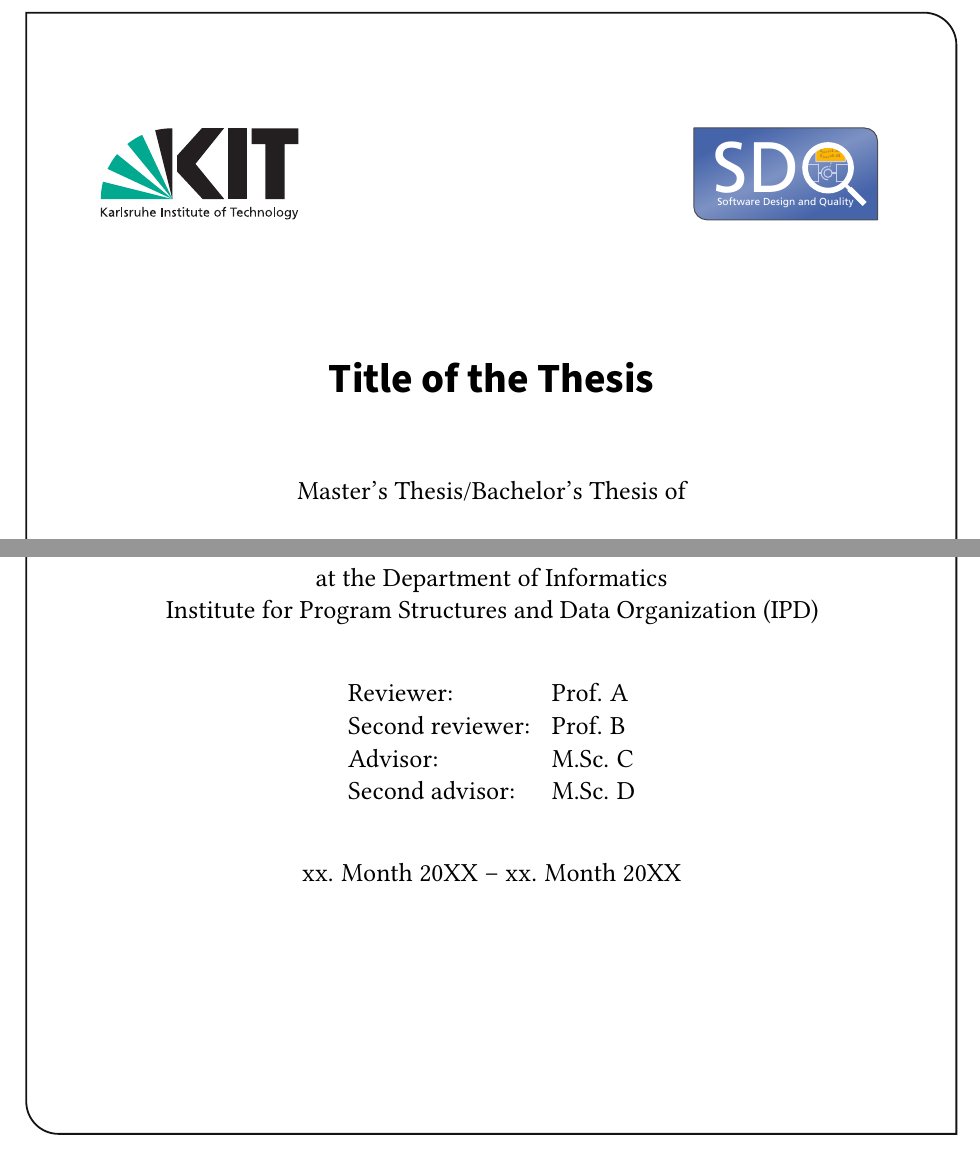
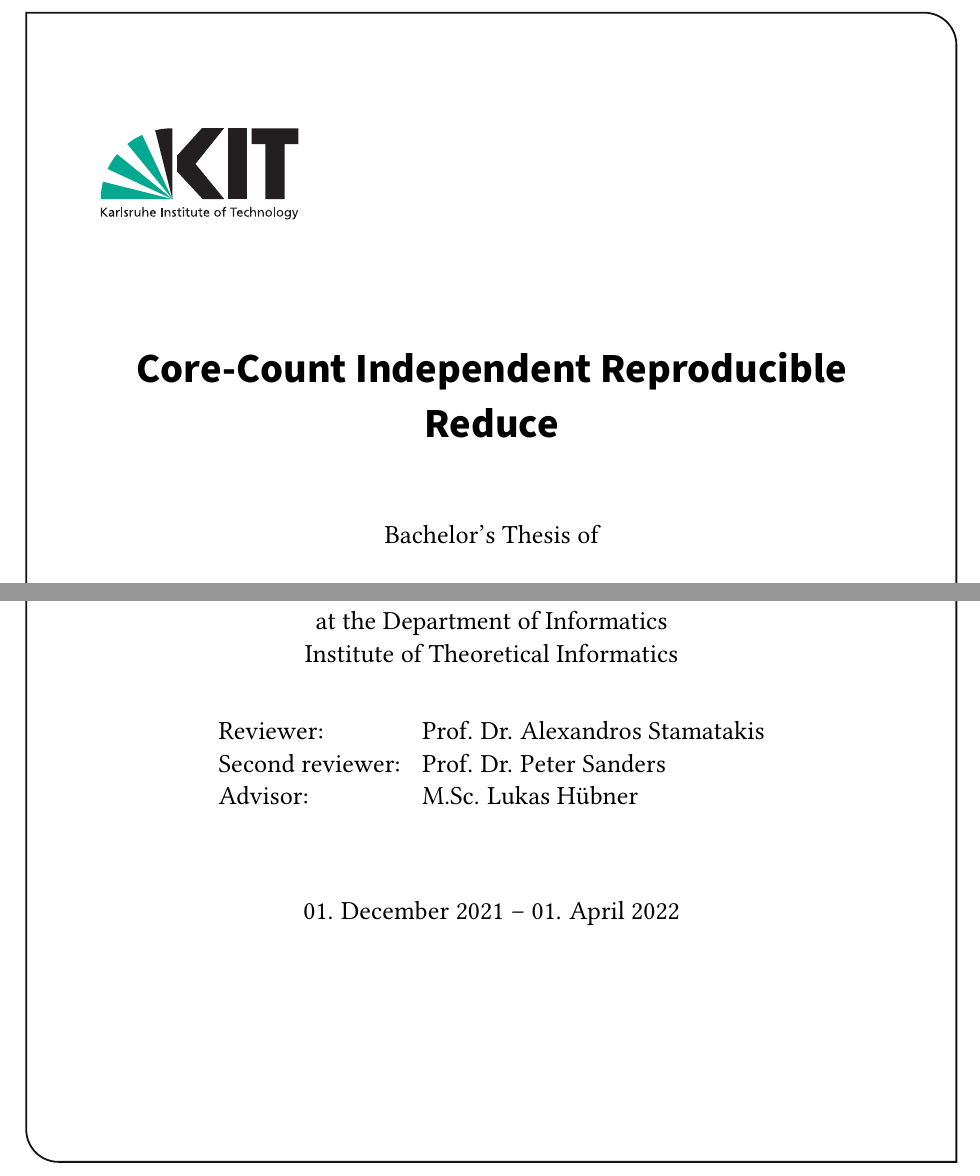
Before and after one commit to stelzch/bachelor-thesis, a LaTeX thesis (thesis.tex): two parts of page 1 of 27, joined at a grey line, cut at the place of the change, the shorter picture padded with empty space. Compiled offline with pdfLaTeX.

Commit message:
Add data

```diff
--- a/thesis.tex
+++ b/thesis.tex
@@ -26,30 +26,30 @@
 
 %% Title (and possibly subtitle) of the thesis
-\title{Title of the Thesis}
+\title{Core-Count Independent Reproducible Reduce}
 
 %% Type of the thesis
-\thesistype{Master's Thesis/Bachelor's Thesis}
+\thesistype{Bachelor's Thesis}
 
 %% Change the institute here, ``IPD'' is default
-% \myinstitute{Institute for \dots}
+\myinstitute{Institute of Theoretical Informatics}
 
 %% You can put a logo in the ``logos'' directory and include it here
 %% instead of the SDQ logo
 % \grouplogo{myfile}
 %% Alternatively, you can disable the group logo
-% \nogrouplogo
+\nogrouplogo
 
 %% The reviewers are the professors that grade your thesis
-\reviewerone{Prof. A}
-\reviewertwo{Prof. B}
+\reviewerone{Prof. Dr. Alexandros Stamatakis}
+\reviewertwo{Prof. Dr. Peter Sanders}
 
 %% The advisors are PhDs or Postdocs
-\advisorone{M.Sc. C}
+\advisorone{M.Sc. Lukas Hübner}
 %% The second advisor can be omitted
-\advisortwo{M.Sc. D}
+%\advisortwo{M.Sc. D}
 
 %% Please enter the start end end time of your thesis
-\editingtime{xx. Month 20XX}{xx. Month 20XX}
+\editingtime{01. December 2021}{01. April 2022}
 
 \settitle
 
```
Also changed, not shown: thesis.tex (2 more changed lines).
